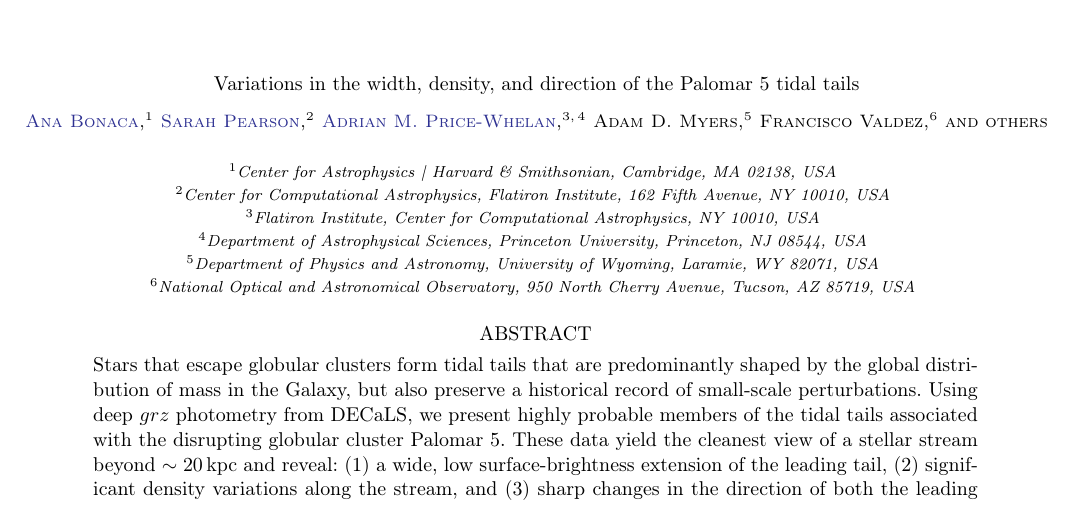
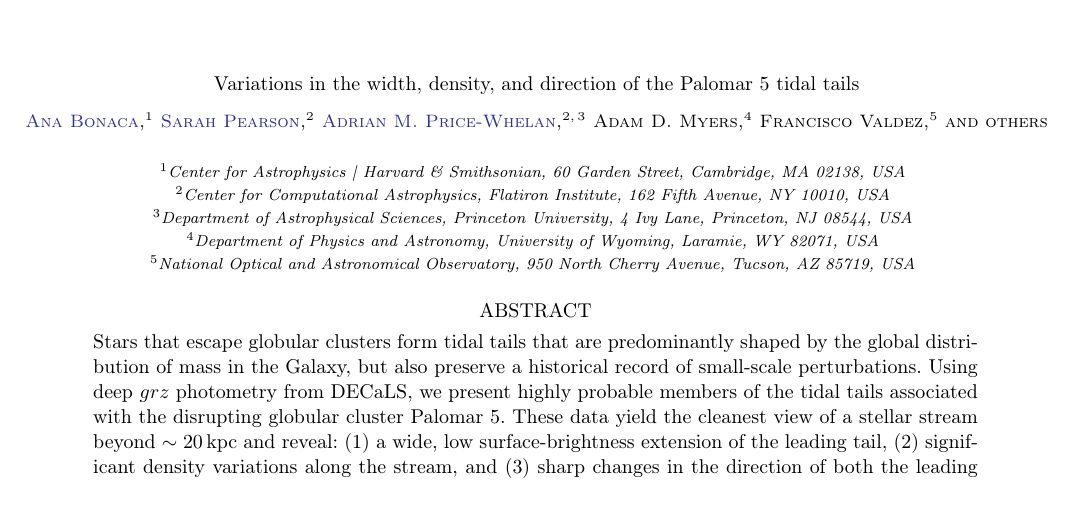
Before and after one commit to adrn/Pal5sBiggestFan, a LaTeX paper (paper/pal5fan.tex): part of page 1 of 12, cut so that both start at the same text. Compiled offline with pdfLaTeX.

Commit message:
refix affils

```diff
--- a/paper/pal5fan.tex
+++ b/paper/pal5fan.tex
@@ -62,7 +62,7 @@
 \title{Variations in the width, density, and direction of the Palomar~5 tidal tails}
 
 \author[0000-0002-7846-9787]{Ana~Bonaca}
-\affiliation{Center for Astrophysics | Harvard \& Smithsonian, Cambridge, MA 02138, USA}
+\affiliation{Center for Astrophysics | Harvard \& Smithsonian, 60 Garden Street, Cambridge, MA 02138, USA}
 \email{ana.bonaca@cfa.harvard.edu}
 \correspondingauthor{Ana Bonaca}
 
@@ -70,11 +70,10 @@
 \affiliation{Center for Computational Astrophysics, Flatiron Institute, 162 Fifth Avenue, NY 10010, USA}
 
 \author[0000-0003-0872-7098]{Adrian~M.~Price-Whelan}
-\affiliation{Flatiron Institute, Center for Computational Astrophysics, NY 10010, USA}
-\affiliation{Department of Astrophysical Sciences, Princeton University, Princeton, NJ 08544, USA}
+\affiliation{Center for Computational Astrophysics, Flatiron Institute, 162 Fifth Avenue, NY 10010, USA}
+\affiliation{Department of Astrophysical Sciences, Princeton University, 4 Ivy Lane, Princeton, NJ 08544, USA}
 
 \author{Adam~D.~Myers}
-% \altaffilmark{UWyo}
 \affiliation{Department of Physics and Astronomy, University of Wyoming, Laramie, WY 82071, USA}
 
 \author{Francisco~Valdez}
```
